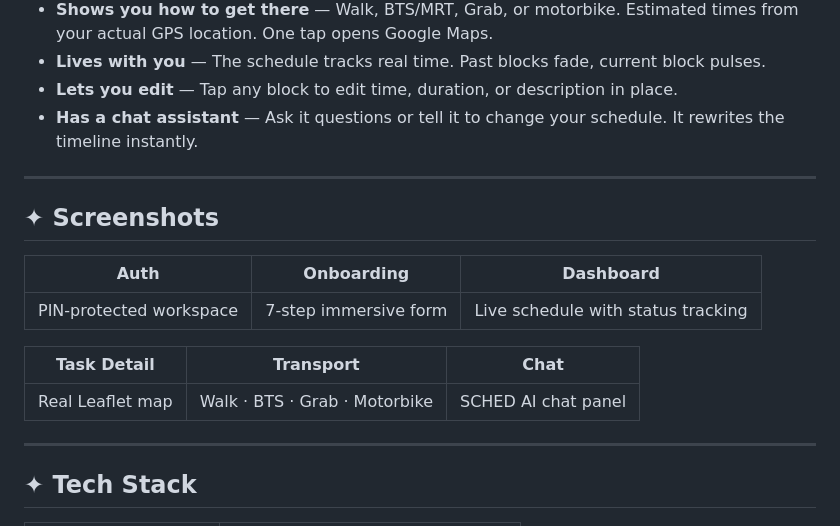
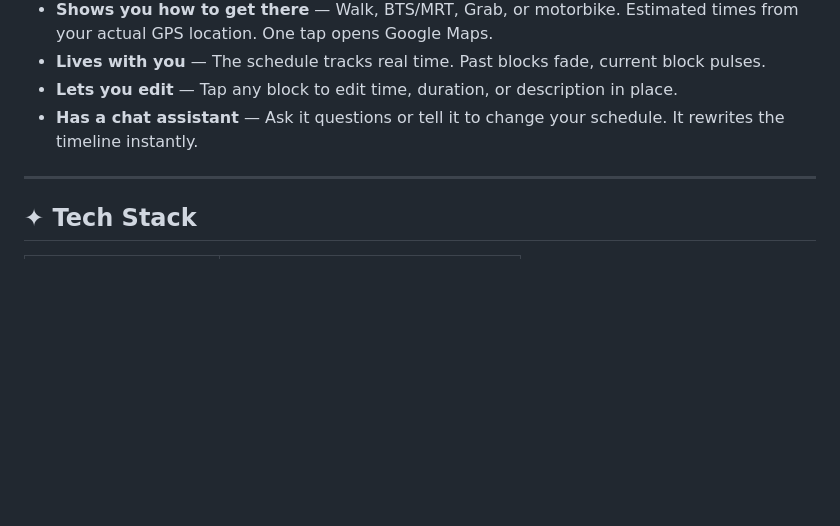
Before and after one commit to Danhand5555/wftd, a Markdown page: README.md, the part around the change. Drawn GitHub-style; blank space fills up the shorter version.

Commit message:
docs: remove placeholder screenshots section

```diff
--- a/README.md
+++ b/README.md
@@ -15,18 +15,6 @@ You answer 7 quick questions. The AI builds a full, rich day for you.
 - **Lives with you** — The schedule tracks real time. Past blocks fade, current block pulses.
 - **Lets you edit** — Tap any block to edit time, duration, or description in place.
 - **Has a chat assistant** — Ask it questions or tell it to change your schedule. It rewrites the timeline instantly.
-
----
-
-## ✦ Screenshots
-
-| Auth | Onboarding | Dashboard |
-|------|-----------|-----------|
-| PIN-protected workspace | 7-step immersive form | Live schedule with status tracking |
-
-| Task Detail | Transport | Chat |
-|------------|-----------|------|
-| Real Leaflet map | Walk · BTS · Grab · Motorbike | SCHED AI chat panel |
 
 ---
 
```
